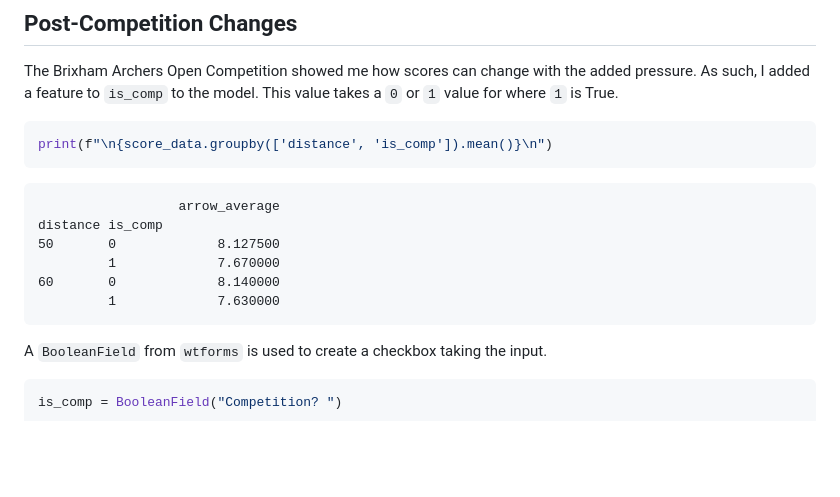
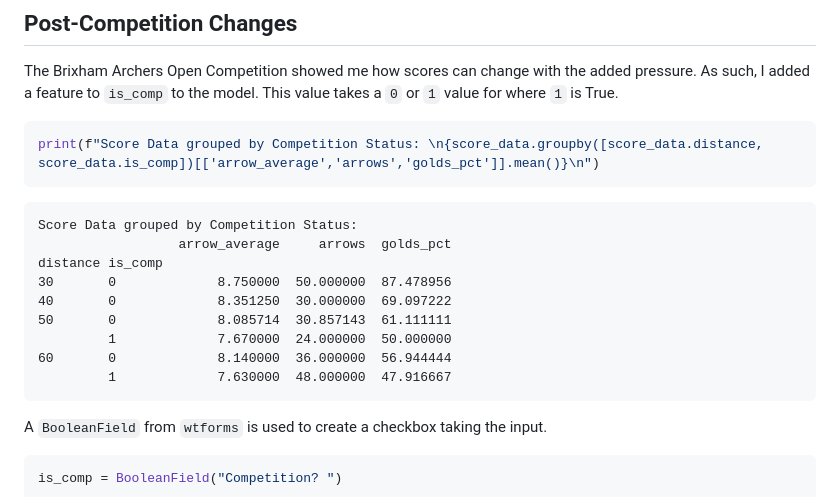
Before and after one commit to corey-richardson/flask-projects, a Markdown page: archery_predictor/README.md, the part around the change. GitHub-like rendering; blank space fills up the shorter version.

Commit message:
Post Competition Changes updated

````diff
--- a/archery_predictor/README.md
+++ b/archery_predictor/README.md
@@ -388,15 +388,18 @@ This score would be enough to achieve a Bowman 3rd Class classification.
 The Brixham Archers Open Competition showed me how scores can change with the added pressure. As such, I added a feature to `is_comp` to the model. This value takes a `0` or `1` value for where `1` is True.
 
 ```py
-print(f"\n{score_data.groupby(['distance', 'is_comp']).mean()}\n")
+print(f"Score Data grouped by Competition Status: \n{score_data.groupby([score_data.distance, score_data.is_comp])[['arrow_average','arrows','golds_pct']].mean()}\n")
 ```
 ```
-                  arrow_average
+Score Data grouped by Competition Status:
+                  arrow_average     arrows  golds_pct
 distance is_comp
-50       0             8.127500
-         1             7.670000
-60       0             8.140000
-         1             7.630000
+30       0             8.750000  50.000000  87.478956
+40       0             8.351250  30.000000  69.097222
+50       0             8.085714  30.857143  61.111111
+         1             7.670000  24.000000  50.000000
+60       0             8.140000  36.000000  56.944444
+         1             7.630000  48.000000  47.916667
 ```
 
 A `BooleanField` from `wtforms` is used to create a checkbox taking the input.
````
